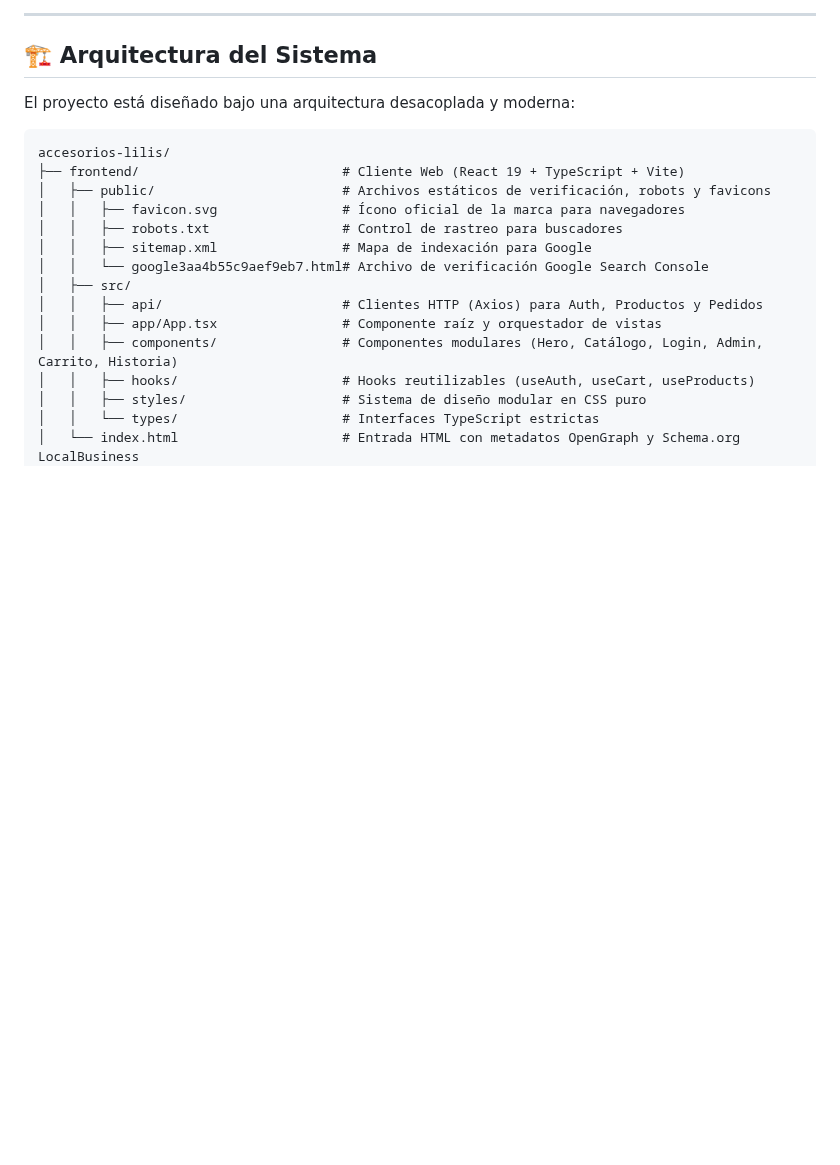
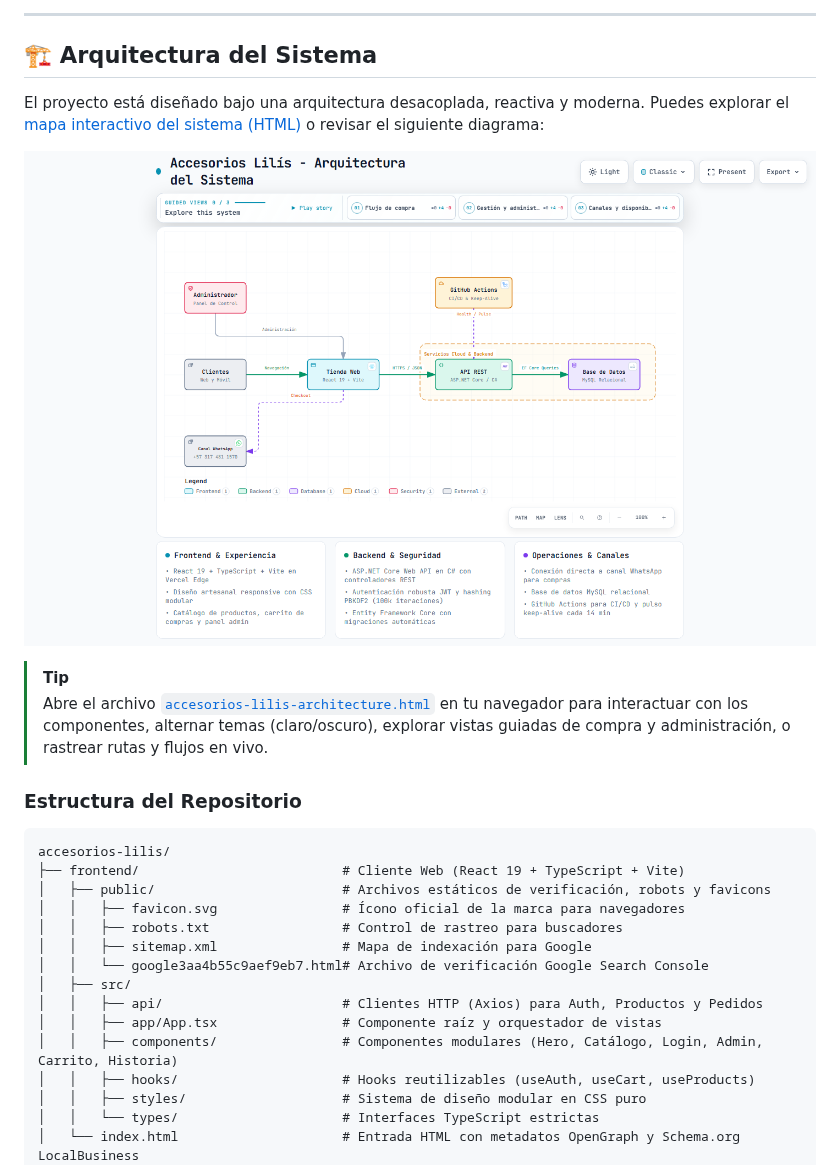
Before and after one commit to brayancortes22/accesorios-lilis, a Markdown page: README.md, the part around the change. Rendered like a GitHub page; pictures changed too: architecture-diagram.light.png (added); blank space fills up the shorter version.

Commit message:
docs: add architecture documentation including interactive HTML viewer and system diagrams to README

````diff
--- a/README.md
+++ b/README.md
@@ -19,7 +19,20 @@ Plataforma de comercio electrónico y catálogo interactivo creada para el empre
 
 ## 🏗️ Arquitectura del Sistema
 
-El proyecto está diseñado bajo una arquitectura desacoplada y moderna:
+El proyecto está diseñado bajo una arquitectura desacoplada, reactiva y moderna. Puedes explorar el [mapa interactivo del sistema (HTML)](accesorios-lilis-architecture.html) o revisar el siguiente diagrama:
+
+<p align="center">
+  <picture>
+    <source media="(prefers-color-scheme: dark)" srcset="architecture-diagram.dark.png">
+    <source media="(prefers-color-scheme: light)" srcset="architecture-diagram.light.png">
+    <img alt="Arquitectura del Sistema - Accesorios Lilís" src="architecture-diagram.light.png" width="100%">
+  </picture>
+</p>
+
+> [!TIP]
+> Abre el archivo [`accesorios-lilis-architecture.html`](accesorios-lilis-architecture.html) en tu navegador para interactuar con los componentes, alternar temas (claro/oscuro), explorar vistas guiadas de compra y administración, o rastrear rutas y flujos en vivo.
+
+### Estructura del Repositorio
 
 ```text
 accesorios-lilis/
````
Also changed, not shown: architecture-diagram.dark.png (added), 2 other files.
